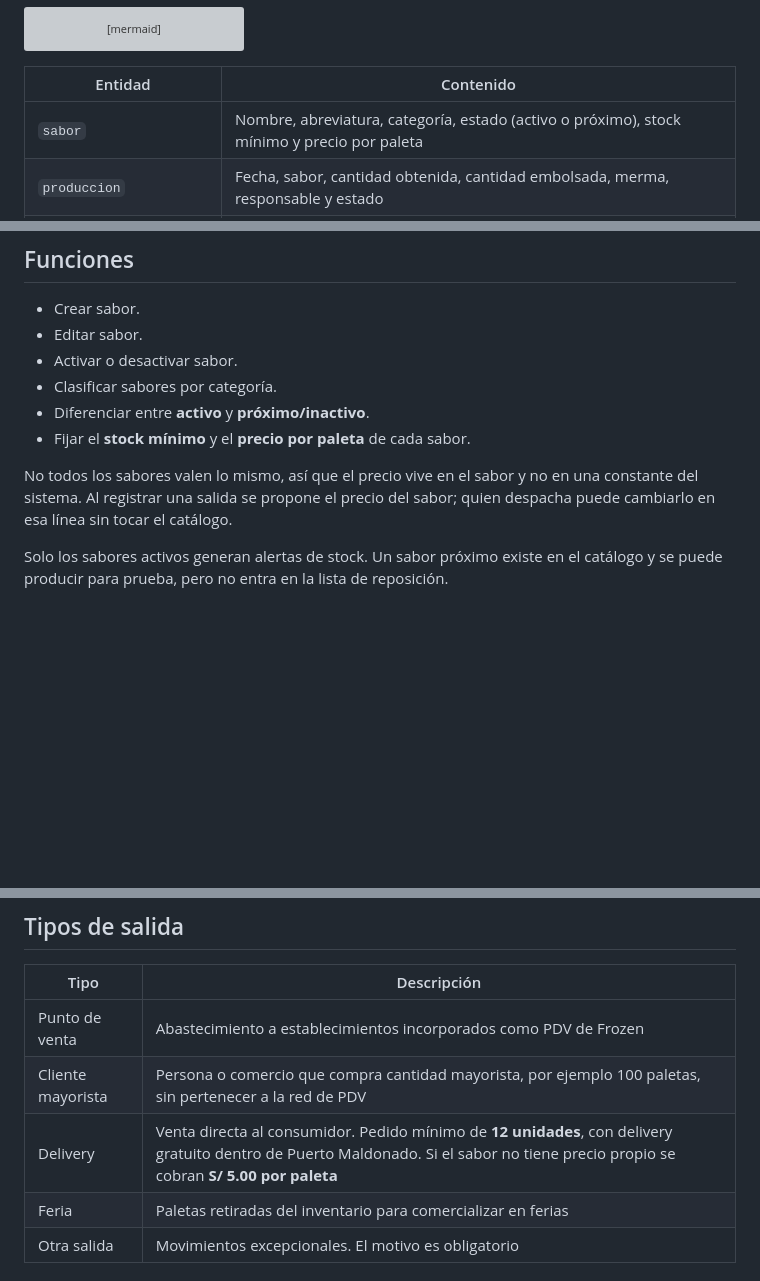
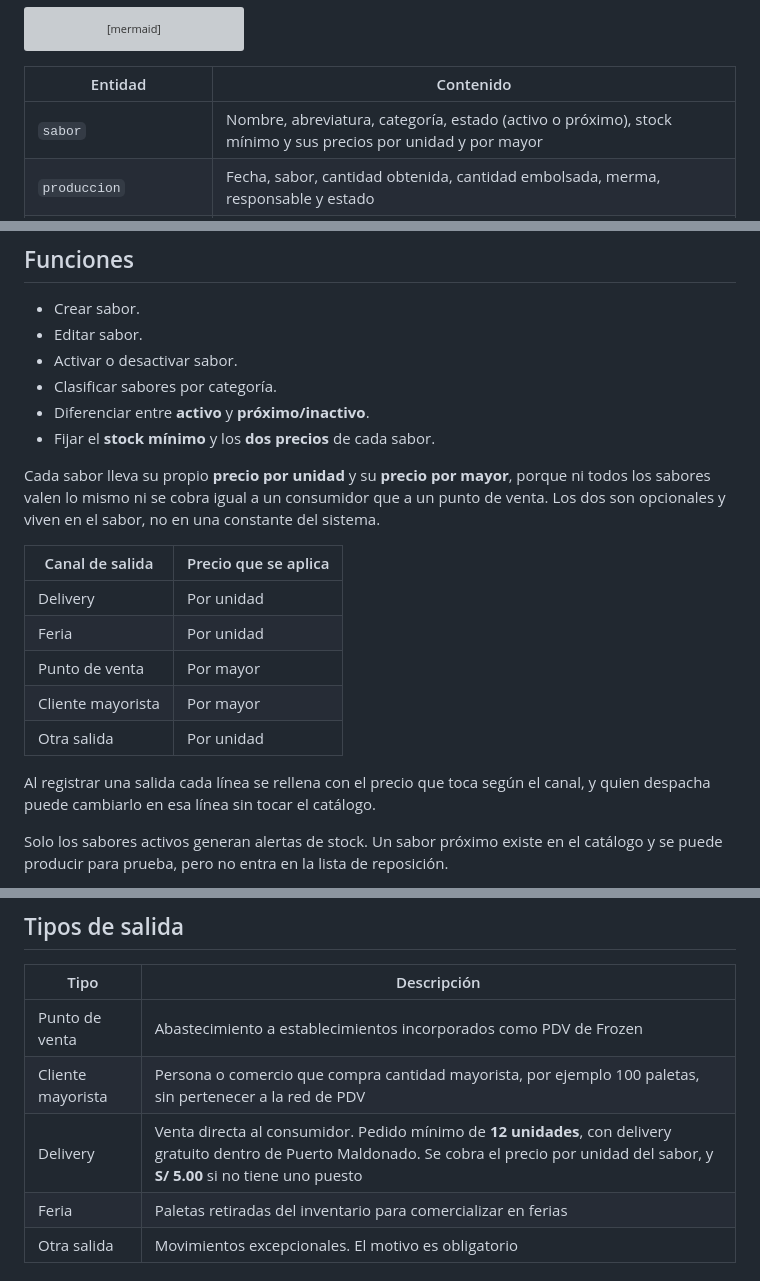
Before and after one commit to Jose27luis/frozen-paletas, a Markdown page: README.md, 3 parts joined by grey strips. Rendered like a GitHub page; blank space fills up the shorter version; grey boxes are pictures that could not be loaded.

Commit message:
docs: documentar los dos precios y qué canal usa cada uno

```diff
--- a/README.md
+++ b/README.md
@@ -200,7 +200,7 @@ erDiagram
 
 | Entidad | Contenido |
 |---|---|
-| `sabor` | Nombre, abreviatura, categoría, estado (activo o próximo), stock mínimo y precio por paleta |
+| `sabor` | Nombre, abreviatura, categoría, estado (activo o próximo), stock mínimo y sus precios por unidad y por mayor |
 | `produccion` | Fecha, sabor, cantidad obtenida, cantidad embolsada, merma, responsable y estado |
 | `lote` | Código, sabor, fecha de producción, cantidad ingresada y stock restante |
 | `movimiento` | Libro mayor del inventario: fecha, tipo, sabor, lote, cantidad con signo, usuario y referencia |
@@ -263,9 +263,19 @@ Cocona, lúcuma, dulce de leche y pisco sour.
 - Activar o desactivar sabor.
 - Clasificar sabores por categoría.
 - Diferenciar entre **activo** y **próximo/inactivo**.
-- Fijar el **stock mínimo** y el **precio por paleta** de cada sabor.
+- Fijar el **stock mínimo** y los **dos precios** de cada sabor.
 
-No todos los sabores valen lo mismo, así que el precio vive en el sabor y no en una constante del sistema. Al registrar una salida se propone el precio del sabor; quien despacha puede cambiarlo en esa línea sin tocar el catálogo.
+Cada sabor lleva su propio **precio por unidad** y su **precio por mayor**, porque ni todos los sabores valen lo mismo ni se cobra igual a un consumidor que a un punto de venta. Los dos son opcionales y viven en el sabor, no en una constante del sistema.
+
+| Canal de salida | Precio que se aplica |
+|---|---|
+| Delivery | Por unidad |
+| Feria | Por unidad |
+| Punto de venta | Por mayor |
+| Cliente mayorista | Por mayor |
+| Otra salida | Por unidad |
+
+Al registrar una salida cada línea se rellena con el precio que toca según el canal, y quien despacha puede cambiarlo en esa línea sin tocar el catálogo.
 
 Solo los sabores activos generan alertas de stock. Un sabor próximo existe en el catálogo y se puede producir para prueba, pero no entra en la lista de reposición.
 
@@ -416,7 +426,7 @@ Registrar hacia dónde salen las paletas y descontarlas automáticamente del inv
 |---|---|
 | Punto de venta | Abastecimiento a establecimientos incorporados como PDV de Frozen |
 | Cliente mayorista | Persona o comercio que compra cantidad mayorista, por ejemplo 100 paletas, sin pertenecer a la red de PDV |
-| Delivery | Venta directa al consumidor. Pedido mínimo de **12 unidades**, con delivery gratuito dentro de Puerto Maldonado. Si el sabor no tiene precio propio se cobran **S/ 5.00 por paleta** |
+| Delivery | Venta directa al consumidor. Pedido mínimo de **12 unidades**, con delivery gratuito dentro de Puerto Maldonado. Se cobra el precio por unidad del sabor, y **S/ 5.00** si no tiene uno puesto |
 | Feria | Paletas retiradas del inventario para comercializar en ferias |
 | Otra salida | Movimientos excepcionales. El motivo es obligatorio |
 
```
